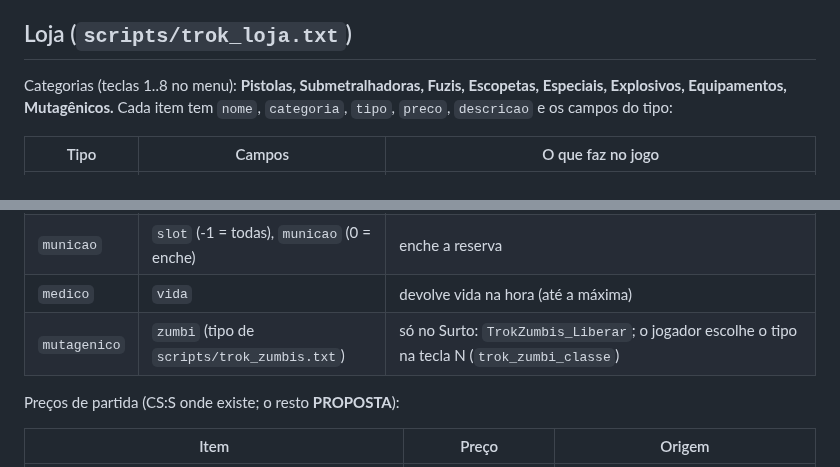
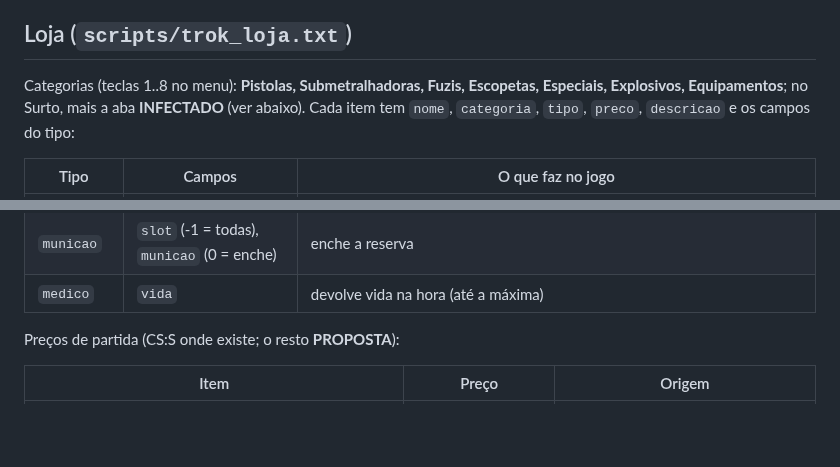
Before and after one commit to victortroquetti-cpu/t3, a Markdown page: cs-source/design/economia.md, 2 parts joined by grey strips. Drawn GitHub-style; blank space fills up the shorter version.

```diff
--- a/cs-source/design/economia.md
+++ b/cs-source/design/economia.md
@@ -48,7 +52,7 @@ Diferenças da base para o CS:S, para o dono decidir:
 ## Loja (`scripts/trok_loja.txt`)
 
 Categorias (teclas 1..8 no menu): **Pistolas, Submetralhadoras, Fuzis, Escopetas, Especiais, Explosivos,
-Equipamentos, Mutagênicos.** Cada item tem `nome`, `categoria`, `tipo`, `preco`, `descricao` e os campos do tipo:
+Equipamentos**; no Surto, mais a aba **INFECTADO** (ver abaixo). Cada item tem `nome`, `categoria`, `tipo`, `preco`, `descricao` e os campos do tipo:
 
 | Tipo | Campos | O que faz no jogo |
 |---|---|---|
@@ -57,7 +61,6 @@ Equipamentos, Mutagênicos.** Cada item tem `nome`, `categoria`, `tipo`, `preco`
 | `capacete` | `protecao`, `golpes` | tiro na cabeça: o multiplicador `sk_player_head` vira `1 + (mult − 1) × (1 − protecao)`; `golpes` > 0 = quebra depois de tantos tiros na cabeça |
 | `municao` | `slot` (-1 = todas), `municao` (0 = enche) | enche a reserva |
 | `medico` | `vida` | devolve vida na hora (até a máxima) |
-| `mutagenico` | `zumbi` (tipo de `scripts/trok_zumbis.txt`) | só no Surto: `TrokZumbis_Liberar`; o jogador escolhe o tipo na tecla N (`trok_zumbi_classe`) |
 
 Preços de partida (CS:S onde existe; o resto **PROPOSTA**):
 
```
Also changed, not shown: other parts of cs-source/design/economia.md (+13 -5 lines), cs-source/MUDANCAS-NUVEM.md (+1 -1 lines), cs-source/design/sistemas-jogabilidade.md (+1 -1 lines).
